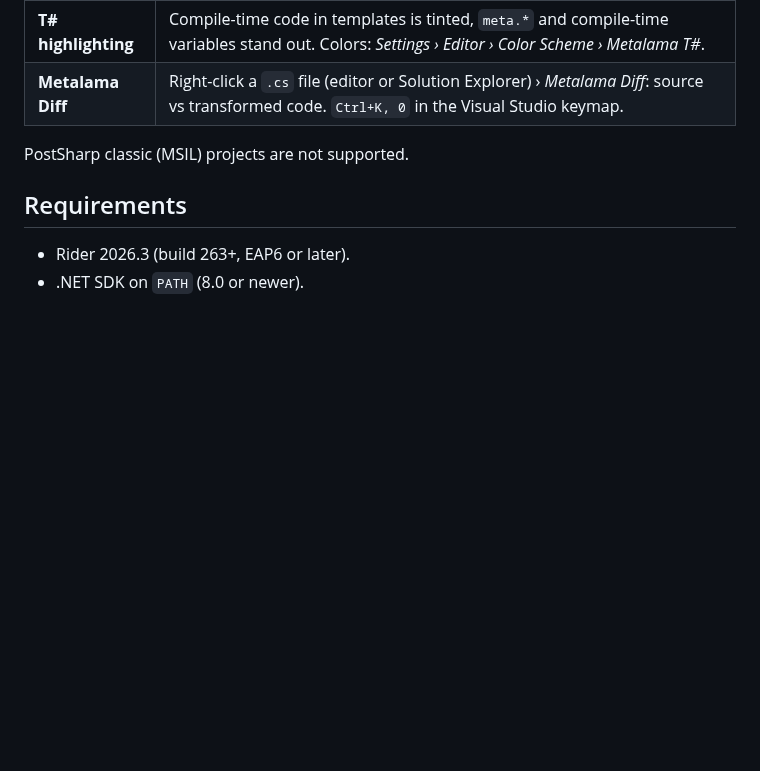
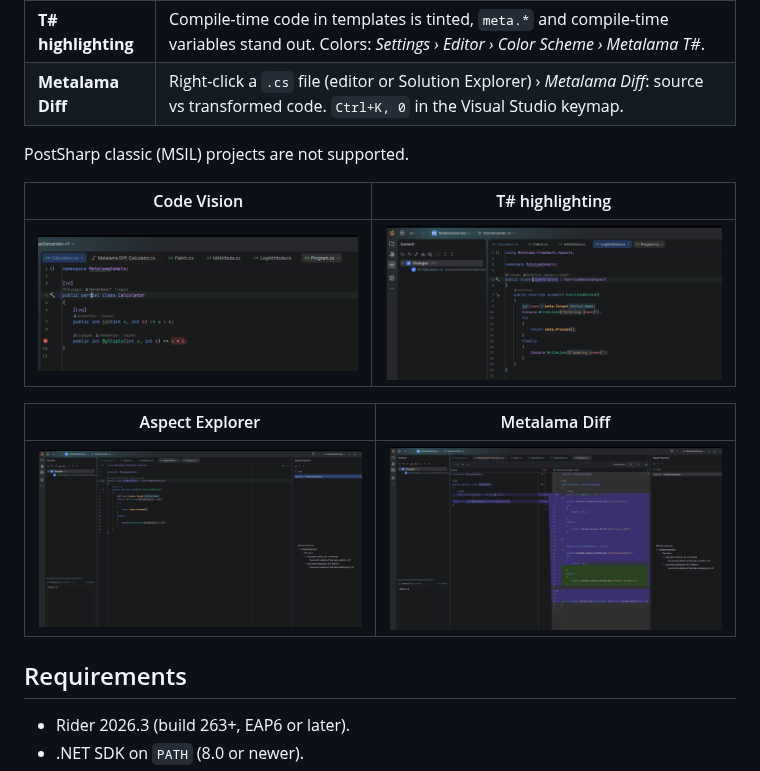
Before and after one commit to wollume-studios/LamaRider, a Markdown page: README.md, the part around the change. GitHub-like rendering; pictures changed too: docs/screenshots/aspect-explorer.png (added), docs/screenshots/code-vision.png (added), docs/screenshots/metalama-diff.png (added); blank space fills up the shorter version.

```diff
--- a/README.md
+++ b/README.md
@@ -11,6 +11,14 @@ Metalama tooling for JetBrains Rider — the Rider counterpart of the Visual Stu
 | **Metalama Diff** | Right-click a `.cs` file (editor or Solution Explorer) › *Metalama Diff*: source vs transformed code. `Ctrl+K, 0` in the Visual Studio keymap. |
 
 PostSharp classic (MSIL) projects are not supported.
+
+| Code Vision | T# highlighting |
+|---|---|
+| ![Code Vision](docs/screenshots/code-vision.png) | ![T# highlighting](docs/screenshots/tsharp-highlighting.png) |
+
+| Aspect Explorer | Metalama Diff |
+|---|---|
+| ![Aspect Explorer](docs/screenshots/aspect-explorer.png) | ![Metalama Diff](docs/screenshots/metalama-diff.png) |
 
 ## Requirements
 
```
Also changed, not shown: docs/screenshots/tsharp-color-settings.png (added), 2 other files.
